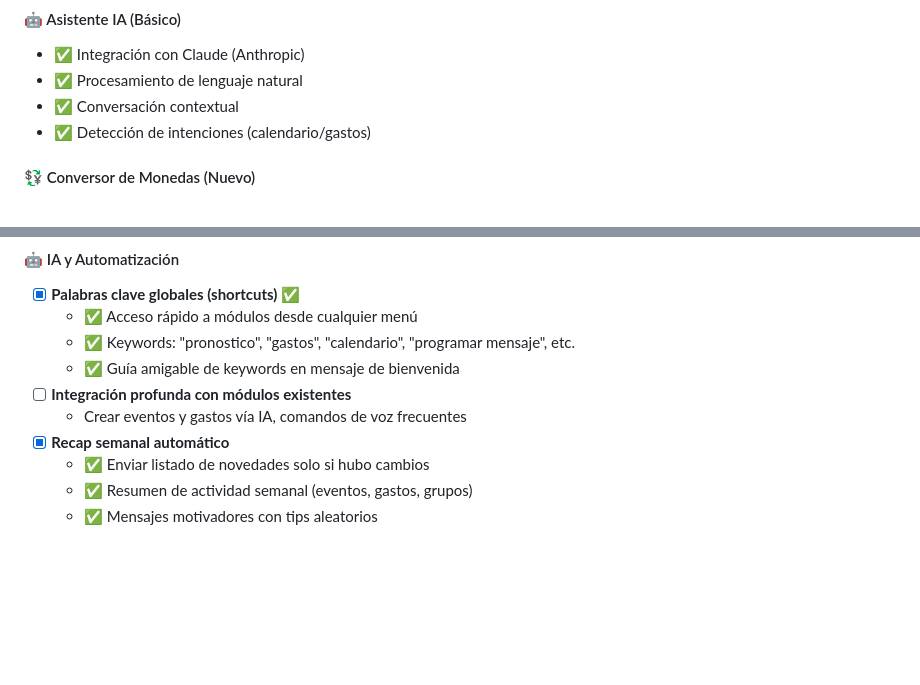
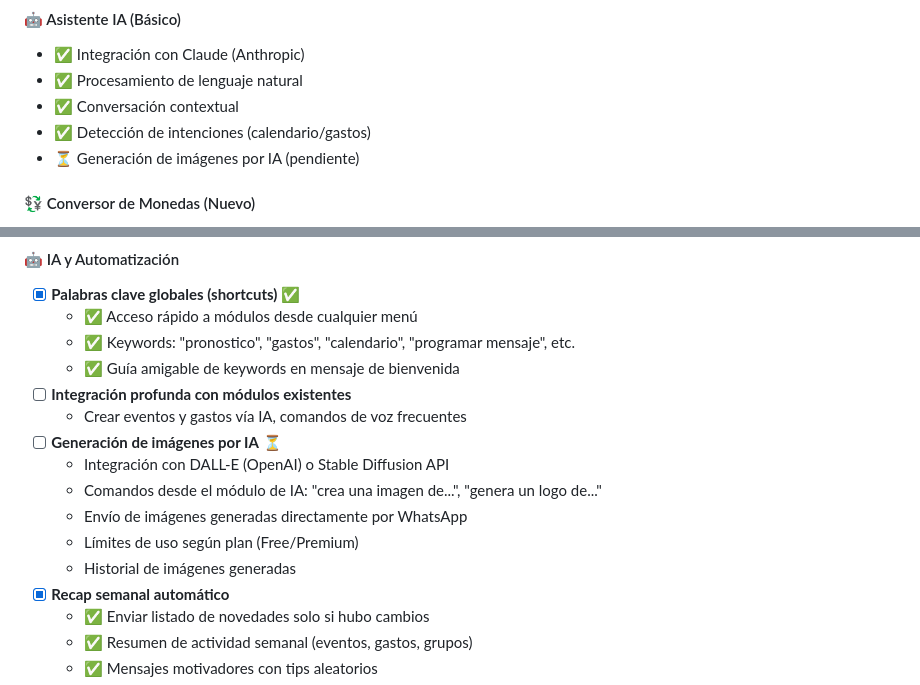
Before and after one commit to mendozaxmenos-create/milobot, a Markdown page: ROADMAP.md, 2 parts joined by grey strips. Rendered like a GitHub page; blank space fills up the shorter version.

Commit message:
docs: Agregada generación de imágenes por IA como feature pendiente
- Agregada en ROADMAP.md sección de IA y Automatización
- Detalles: integración DALL-E/Stable Diffusion, comandos desde módulo IA
- Agregada en README.md como funcionalidad planificada
- Agregada en ROADMAP_SUMMARY.md en Q1 2025 e Ideas de Alto Impacto

```diff
--- a/ROADMAP.md
+++ b/ROADMAP.md
@@ -38,6 +38,7 @@
 - ✅ Procesamiento de lenguaje natural
 - ✅ Conversación contextual
 - ✅ Detección de intenciones (calendario/gastos)
+- ⏳ Generación de imágenes por IA (pendiente)
 
 #### 💱 Conversor de Monedas (Nuevo)
 - ✅ Conversión directa con comandos naturales (`convertir 150 usd a ars`)
@@ -154,6 +155,12 @@
   - ✅ Guía amigable de keywords en mensaje de bienvenida
 - [ ] **Integración profunda con módulos existentes**
   - Crear eventos y gastos vía IA, comandos de voz frecuentes
+- [ ] **Generación de imágenes por IA** ⏳
+  - Integración con DALL-E (OpenAI) o Stable Diffusion API
+  - Comandos desde el módulo de IA: "crea una imagen de...", "genera un logo de..."
+  - Envío de imágenes generadas directamente por WhatsApp
+  - Límites de uso según plan (Free/Premium)
+  - Historial de imágenes generadas
 - [x] **Recap semanal automático**
   - ✅ Enviar listado de novedades solo si hubo cambios
   - ✅ Resumen de actividad semanal (eventos, gastos, grupos)
```
Also changed, not shown: README.md (+1 -0 lines), ROADMAP_SUMMARY.md (+2 -0 lines).
